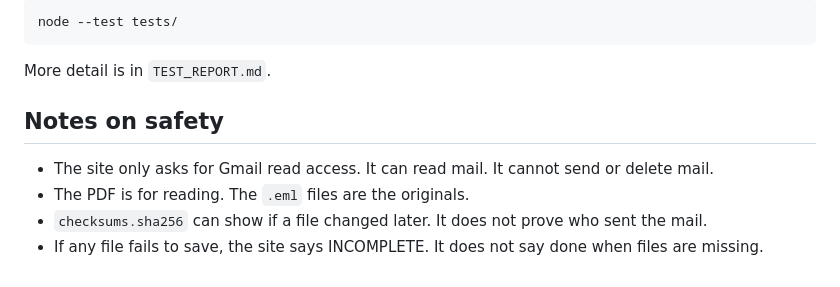
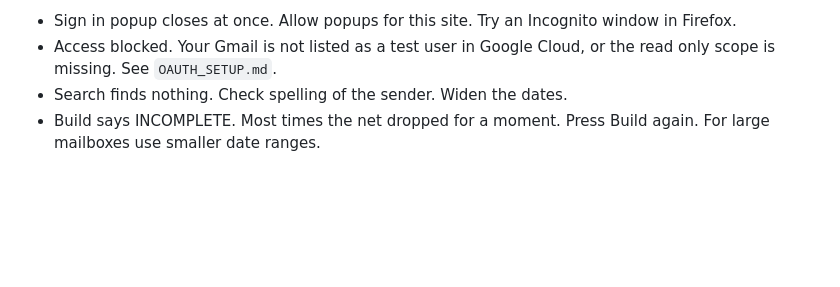
Before and after one commit to thoroftroy/EmailArchive, a Markdown page: README.md, the part around one of its changes. GitHub-like rendering; blank space fills up the shorter version.

````diff
--- a/README.md
+++ b/README.md
@@ -70,13 +68,5 @@ You need these two origins in Google Cloud Console:
 
-```bash
-node --test tests/
-```
-
-More detail is in `TEST_REPORT.md`.
-
-## Notes on safety
-
-  * The site only asks for Gmail read access. It can read mail. It cannot send or delete mail.
-  * The PDF is for reading. The `.eml` files are the originals.
-  * `checksums.sha256` can show if a file changed later. It does not prove who sent the mail.
-  * If any file fails to save, the site says INCOMPLETE. It does not say done when files are missing.
+  * Sign in popup closes at once. Allow popups for this site. Try an Incognito window in Firefox.
+  * Access blocked. Your Gmail is not listed as a test user in Google Cloud, or the read only scope is missing. See `OAUTH_SETUP.md`.
+  * Search finds nothing. Check spelling of the sender. Widen the dates.
+  * Build says INCOMPLETE. Most times the net dropped for a moment. Press Build again. For large mailboxes use smaller date ranges.
````
Also changed, not shown: other parts of README.md (+41 -43 lines).
